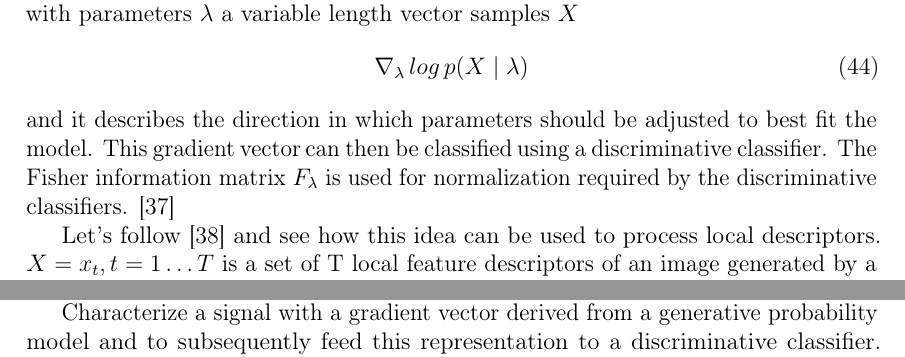
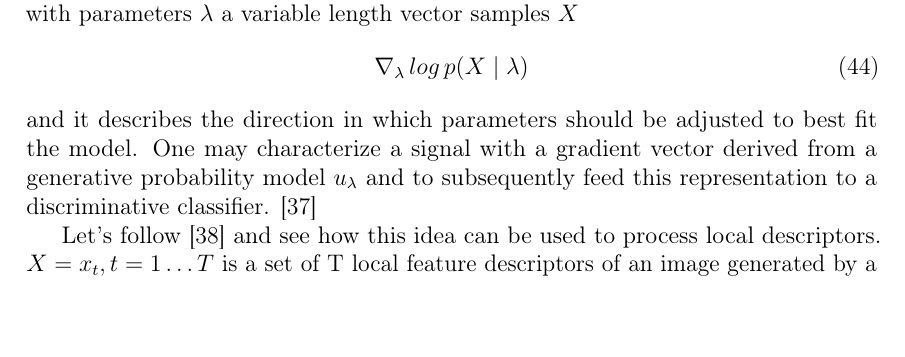
Before and after one commit to sulmanen/hash-thesis, a LaTeX thesis (hash.tex): two parts of pages 33 and 34 of 54 before the commit and part of page 33 of 54 after it, the two joined at a grey line, cut so that both start at the same text, the shorter picture padded with empty space. Compiled offline with pdfLaTeX; a LaTeX package or settings file that is missing is left out.

Commit message:
more fisher edits

```diff
--- a/hash.tex
+++ b/hash.tex
@@ -1203,7 +1203,7 @@ The idea behind the Fisher kernel is as follows. $p$ is a probability density fu
 \begin{equation}\label{fisherone}
 \nabla_{\lambda}\,log\,p(X\mid\lambda)
 \end{equation}
-and it describes the direction in which parameters should be adjusted to best fit the model. This gradient vector can then be classified using a discriminative classifier. The Fisher information matrix $F_{\lambda}$ is used for normalization required by the discriminative classifiers. \cite{Perronnin2007}
+and it describes the direction in which parameters should be adjusted to best fit the model. One may characterize a signal with a gradient vector derived from a generative probability model $u_\lambda$ and to subsequently feed this representation to a discriminative classifier. \cite{Perronnin2007}
 
 Let's follow \cite{Perronnin2010} and see how this idea can be used to process local descriptors. $X = {x_t, t = 1 \ldots T}$ is a set of T local feature descriptors of an image generated by a process modeled by $u_\lambda$.
 
@@ -1258,7 +1255,7 @@ is the gradient with respect to the mean $\mu_i$ and
   \end{equation}
 is the gradient with respect to the standard deviation $\sigma_i$ (vector division is done term by term). \cite{Perronnin2010}
 
-Characterize a signal with a gradient vector derived from a generative probability model and to subsequently feed this representation to a discriminative classifier. Perronin applies images as signals and the generative model to be a visual vocabulary.
+ Perronin applies images as signals and the generative model to be a visual vocabulary.
 
 
 
```
Also changed, not shown: hash.tex (3 more changed lines).
